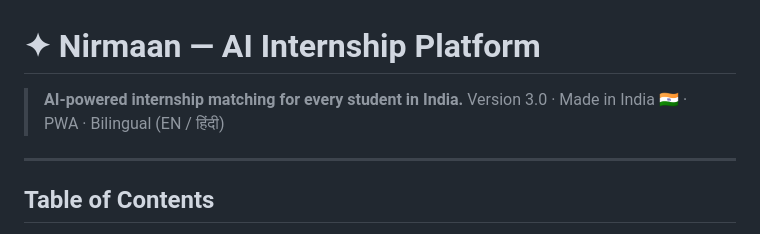
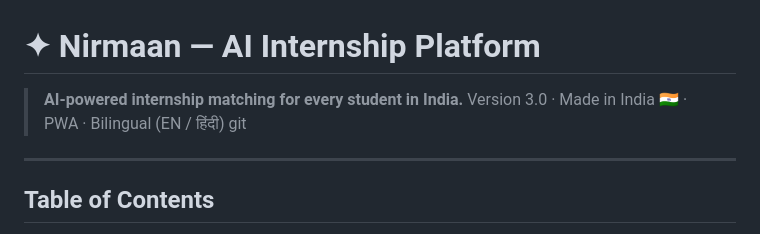
Before and after one commit to UtsavSh-0/Nirmaan, a Markdown page: README.md, the part around the change. GitHub-like rendering.

```diff
--- a/README.md
+++ b/README.md
@@ -1,7 +1,7 @@
 # ✦ Nirmaan — AI Internship Platform
 
 > **AI-powered internship matching for every student in India.**
-> Version 3.0 · Made in India 🇮🇳 · PWA · Bilingual (EN / हिंदी)
+> Version 3.0 · Made in India 🇮🇳 · PWA · Bilingual (EN / हिंदी) git
 ---
 
 ## Table of Contents
```
